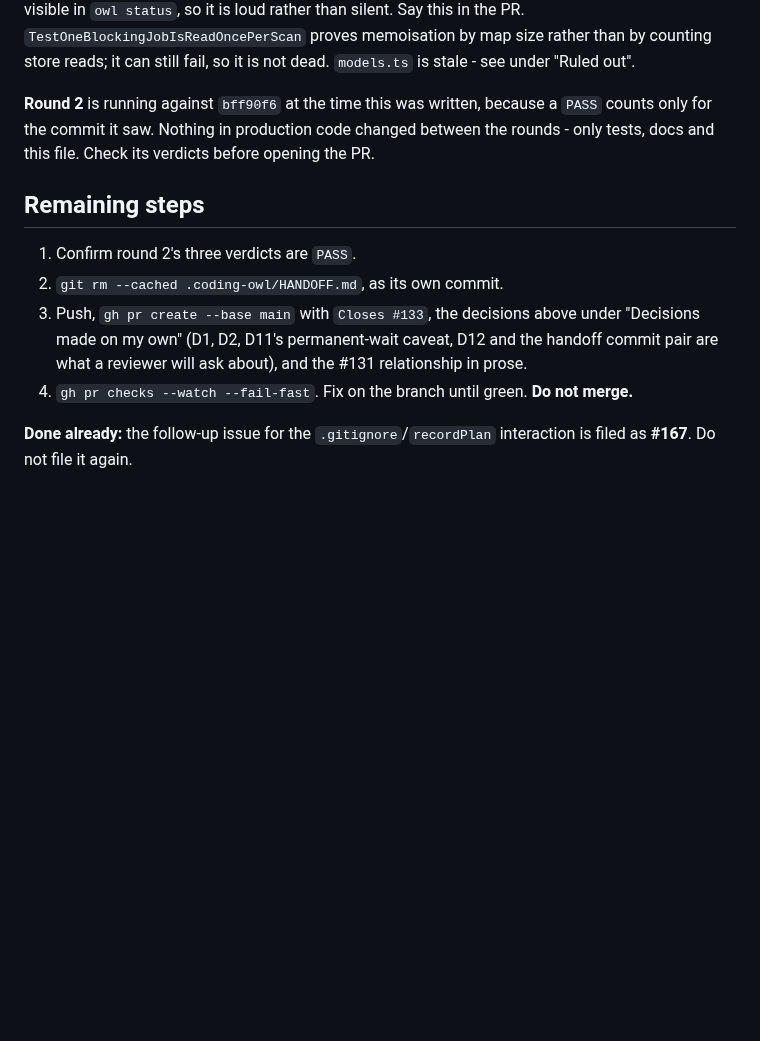
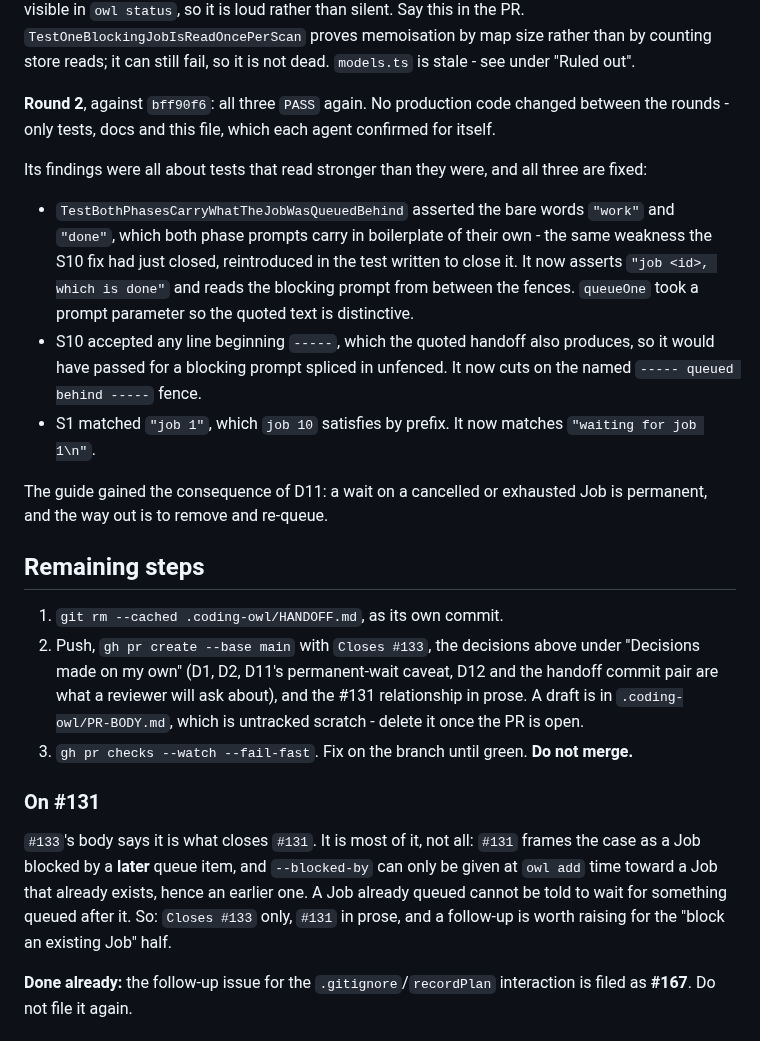
Before and after one commit to vojtechmares/coding-owl, a Markdown page: .coding-owl/HANDOFF.md, the part around the change. Rendered like a GitHub page; blank space fills up the shorter version.

Commit message:
docs(handoff): record the second verification round as green
Co-Authored-By: Claude Opus 5 <noreply@anthropic.com>
Signed-off-by: Vojtěch Mareš <vojtech@mares.cz>

```diff
--- a/.coding-owl/HANDOFF.md
+++ b/.coding-owl/HANDOFF.md
@@ -186,21 +186,47 @@ in `owl status`, so it is loud rather than silent. Say this in the PR.
 than by counting store reads; it can still fail, so it is not dead.
 `models.ts` is stale - see under "Ruled out".
 
-**Round 2** is running against `bff90f6` at the time this was written, because
-a `PASS` counts only for the commit it saw. Nothing in production code changed
-between the rounds - only tests, docs and this file. Check its verdicts before
-opening the PR.
+**Round 2**, against `bff90f6`: all three `PASS` again. No production code
+changed between the rounds - only tests, docs and this file, which each agent
+confirmed for itself.
+
+Its findings were all about tests that read stronger than they were, and all
+three are fixed:
+
+- `TestBothPhasesCarryWhatTheJobWasQueuedBehind` asserted the bare words
+  `"work"` and `"done"`, which both phase prompts carry in boilerplate of their
+  own - the same weakness the S10 fix had just closed, reintroduced in the test
+  written to close it. It now asserts `"job <id>, which is done"` and reads the
+  blocking prompt from between the fences. `queueOne` took a prompt parameter
+  so the quoted text is distinctive.
+- S10 accepted any line beginning `-----`, which the quoted handoff also
+  produces, so it would have passed for a blocking prompt spliced in unfenced.
+  It now cuts on the named `----- queued behind -----` fence.
+- S1 matched `"job 1"`, which `job 10` satisfies by prefix. It now matches
+  `"waiting for job 1\n"`.
+
+The guide gained the consequence of D11: a wait on a cancelled or exhausted
+Job is permanent, and the way out is to remove and re-queue.
 
 ## Remaining steps
 
-1. Confirm round 2's three verdicts are `PASS`.
-2. `git rm --cached .coding-owl/HANDOFF.md`, as its own commit.
-3. Push, `gh pr create --base main` with `Closes #133`, the decisions above
+1. `git rm --cached .coding-owl/HANDOFF.md`, as its own commit.
+2. Push, `gh pr create --base main` with `Closes #133`, the decisions above
    under "Decisions made on my own" (D1, D2, D11's permanent-wait caveat, D12
    and the handoff commit pair are what a reviewer will ask about), and the
-   #131 relationship in prose.
-4. `gh pr checks --watch --fail-fast`. Fix on the branch until green.
+   #131 relationship in prose. A draft is in `.coding-owl/PR-BODY.md`, which is
+   untracked scratch - delete it once the PR is open.
+3. `gh pr checks --watch --fail-fast`. Fix on the branch until green.
    **Do not merge.**
+
+### On #131
+
+`#133`'s body says it is what closes `#131`. It is most of it, not all: `#131`
+frames the case as a Job blocked by a **later** queue item, and `--blocked-by`
+can only be given at `owl add` time toward a Job that already exists, hence an
+earlier one. A Job already queued cannot be told to wait for something queued
+after it. So: `Closes #133` only, `#131` in prose, and a follow-up is worth
+raising for the "block an existing Job" half.
 
 **Done already:** the follow-up issue for the `.gitignore`/`recordPlan`
 interaction is filed as **#167**. Do not file it again.
```
